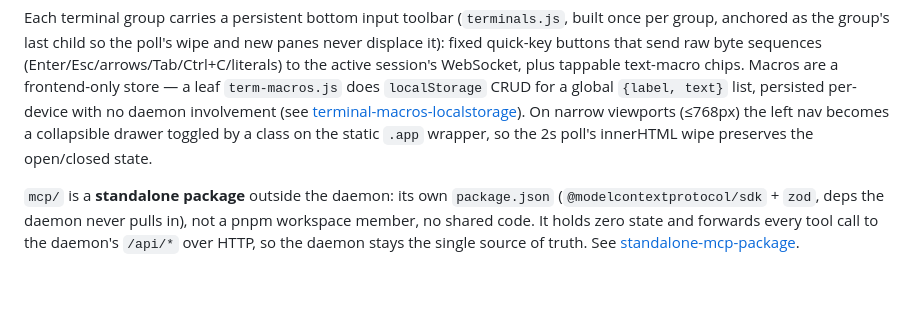
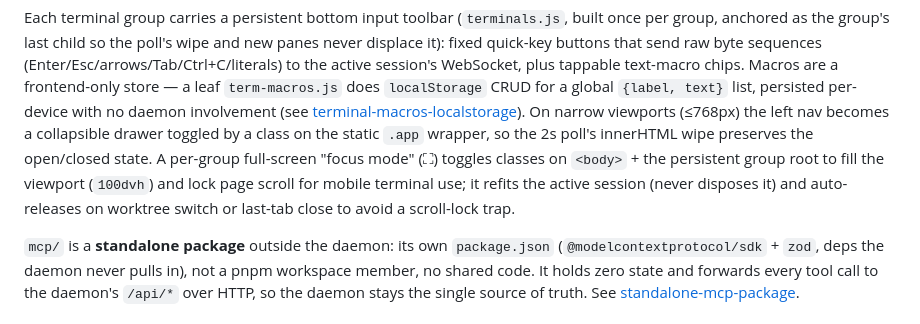
Before and after one commit to moix197/local-pm, a Markdown page: .ai/architecture.md, the part around the change. Drawn GitHub-style; blank space fills up the shorter version.

Commit message:
docs(ai): note terminal focus mode in architecture
Claude-Session: https://claude.ai/code/session_01LPo89cuptCBpHiyFqJZJvk

```diff
--- a/.ai/architecture.md
+++ b/.ai/architecture.md
@@ -54,7 +54,10 @@ persisted per-device with no daemon involvement (see
 [terminal-macros-localstorage](decisions/terminal-macros-localstorage.md)). On
 narrow viewports (≤768px) the left nav becomes a collapsible drawer toggled by a
 class on the static `.app` wrapper, so the 2s poll's innerHTML wipe preserves the
-open/closed state.
+open/closed state. A per-group full-screen "focus mode" (⛶) toggles classes on
+`<body>` + the persistent group root to fill the viewport (`100dvh`) and lock page
+scroll for mobile terminal use; it refits the active session (never disposes it)
+and auto-releases on worktree switch or last-tab close to avoid a scroll-lock trap.
 
 `mcp/` is a **standalone package** outside the daemon: its own `package.json`
 (`@modelcontextprotocol/sdk` + `zod`, deps the daemon never pulls in), not a pnpm
```
